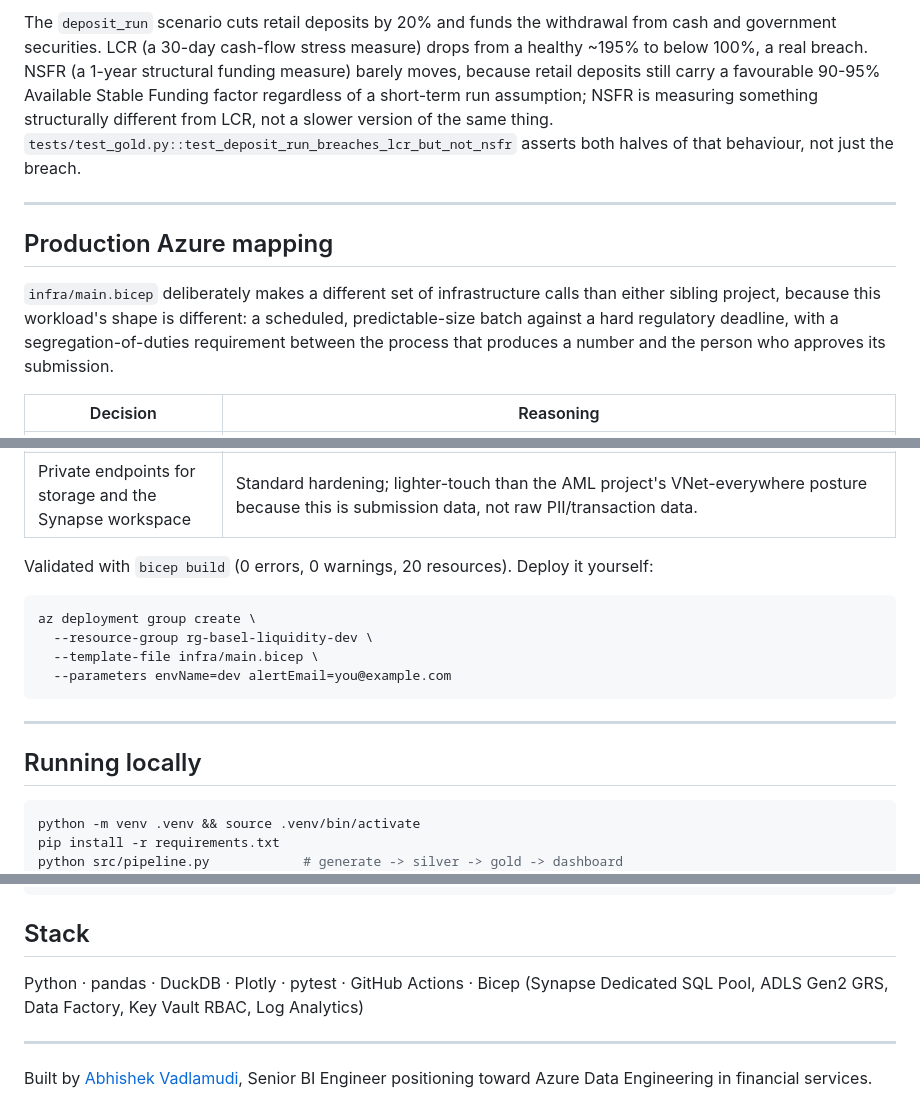
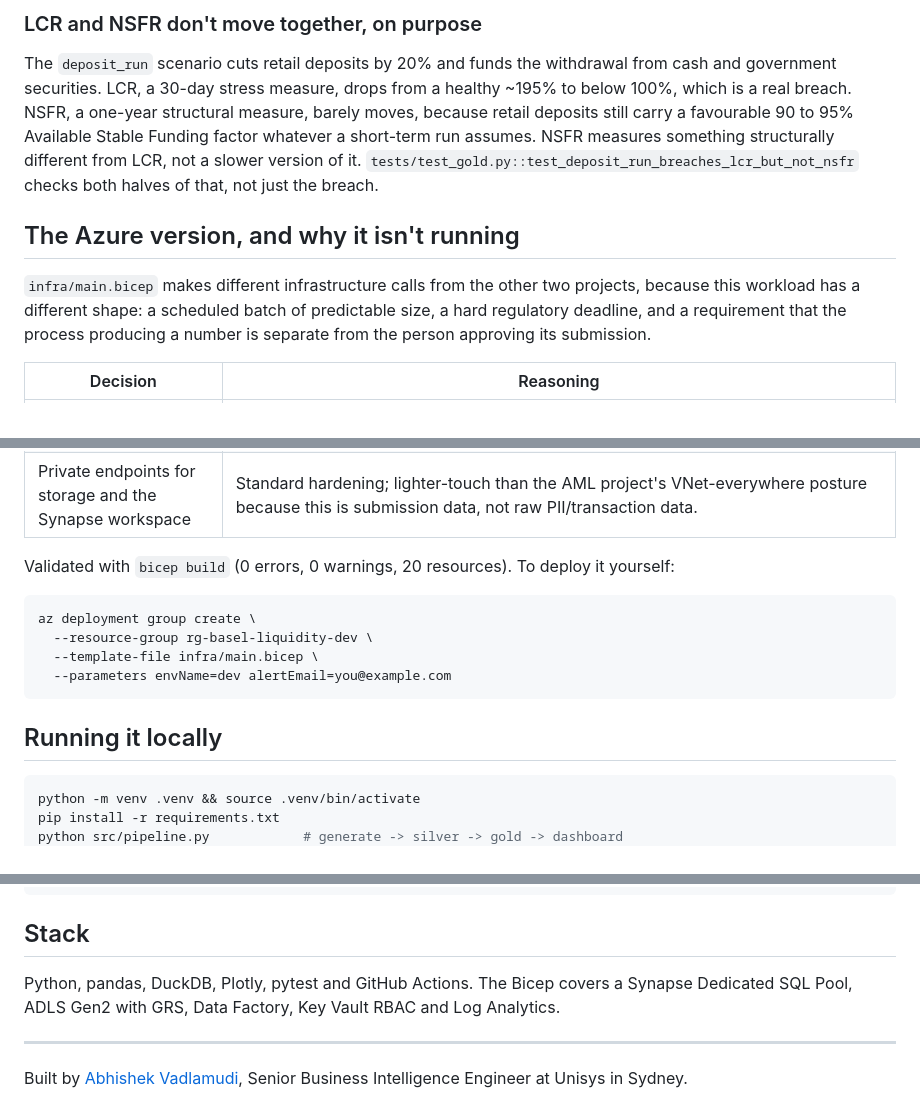
Before and after one commit to vabhishek8/basel-liquidity-reporting-pipeline, a Markdown page: README.md, 3 parts joined by grey strips. Rendered like a GitHub page.

````diff
--- a/README.md
+++ b/README.md
@@ -123,23 +80,11 @@ something concrete to regress against.
 
-The `deposit_run` scenario cuts retail deposits by 20% and funds the
-withdrawal from cash and government securities. LCR (a 30-day
-cash-flow stress measure) drops from a healthy ~195% to below 100%,
-a real breach. NSFR (a 1-year structural funding measure) barely moves,
-because retail deposits still carry a favourable 90-95% Available
-Stable Funding factor regardless of a short-term run assumption; NSFR
-is measuring something structurally different from LCR, not a slower
-version of the same thing. `tests/test_gold.py::test_deposit_run_breaches_lcr_but_not_nsfr`
-asserts both halves of that behaviour, not just the breach.
+### LCR and NSFR don't move together, on purpose
 
----
+The `deposit_run` scenario cuts retail deposits by 20% and funds the withdrawal from cash and government securities. LCR, a 30-day stress measure, drops from a healthy ~195% to below 100%, which is a real breach. NSFR, a one-year structural measure, barely moves, because retail deposits still carry a favourable 90 to 95% Available Stable Funding factor whatever a short-term run assumes. NSFR measures something structurally different from LCR, not a slower version of it. `tests/test_gold.py::test_deposit_run_breaches_lcr_but_not_nsfr` checks both halves of that, not just the breach.
 
-## Production Azure mapping
+## The Azure version, and why it isn't running
 
-`infra/main.bicep` deliberately makes a different set of infrastructure
-calls than either sibling project, because this workload's shape is
-different: a scheduled, predictable-size batch against a hard regulatory
-deadline, with a segregation-of-duties requirement between the process
-that produces a number and the person who approves its submission.
+`infra/main.bicep` makes different infrastructure calls from the other two projects, because this workload has a different shape: a scheduled batch of predictable size, a hard regulatory deadline, and a requirement that the process producing a number is separate from the person approving its submission.
 
 | Decision | Reasoning |
 |---|---|
@@ -149,7 +94,7 @@ that produces a number and the person who approves its submission.
 | Dedicated `audit-log` container, 365-day Log Analytics retention in prod | This is an audit trail for who approved what and when, not operational telemetry. |
 | Private endpoints for storage and the Synapse workspace | Standard hardening; lighter-touch than the AML project's VNet-everywhere posture because this is submission data, not raw PII/transaction data. |
 
-Validated with `bicep build` (0 errors, 0 warnings, 20 resources). Deploy it yourself:
+Validated with `bicep build` (0 errors, 0 warnings, 20 resources). To deploy it yourself:
 
 ```bash
 az deployment group create \
@@ -158,9 +103,7 @@ az deployment group create \
   --parameters envName=dev alertEmail=you@example.com
 ```
 
----
-
-## Running locally
+## Running it locally
 
 ```bash
 python -m venv .venv && source .venv/bin/activate
@@ -188,9 +131,8 @@ infra/main.bicep                production Azure IaC: Dedicated SQL Pool, GRS st
 
 ## Stack
 
-Python · pandas · DuckDB · Plotly · pytest · GitHub Actions · Bicep (Synapse Dedicated SQL Pool, ADLS Gen2 GRS, Data Factory, Key Vault RBAC, Log Analytics)
+Python, pandas, DuckDB, Plotly, pytest and GitHub Actions. The Bicep covers a Synapse Dedicated SQL Pool, ADLS Gen2 with GRS, Data Factory, Key Vault RBAC and Log Analytics.
 
 ---
 
-Built by [Abhishek Vadlamudi](https://abhishekvadlamudi.com), Senior BI Engineer
-positioning toward Azure Data Engineering in financial services.
+Built by [Abhishek Vadlamudi](https://abhishekvadlamudi.com), Senior Business Intelligence Engineer at Unisys in Sydney.
````
Also changed, not shown: other parts of README.md (+20 -63 lines).
